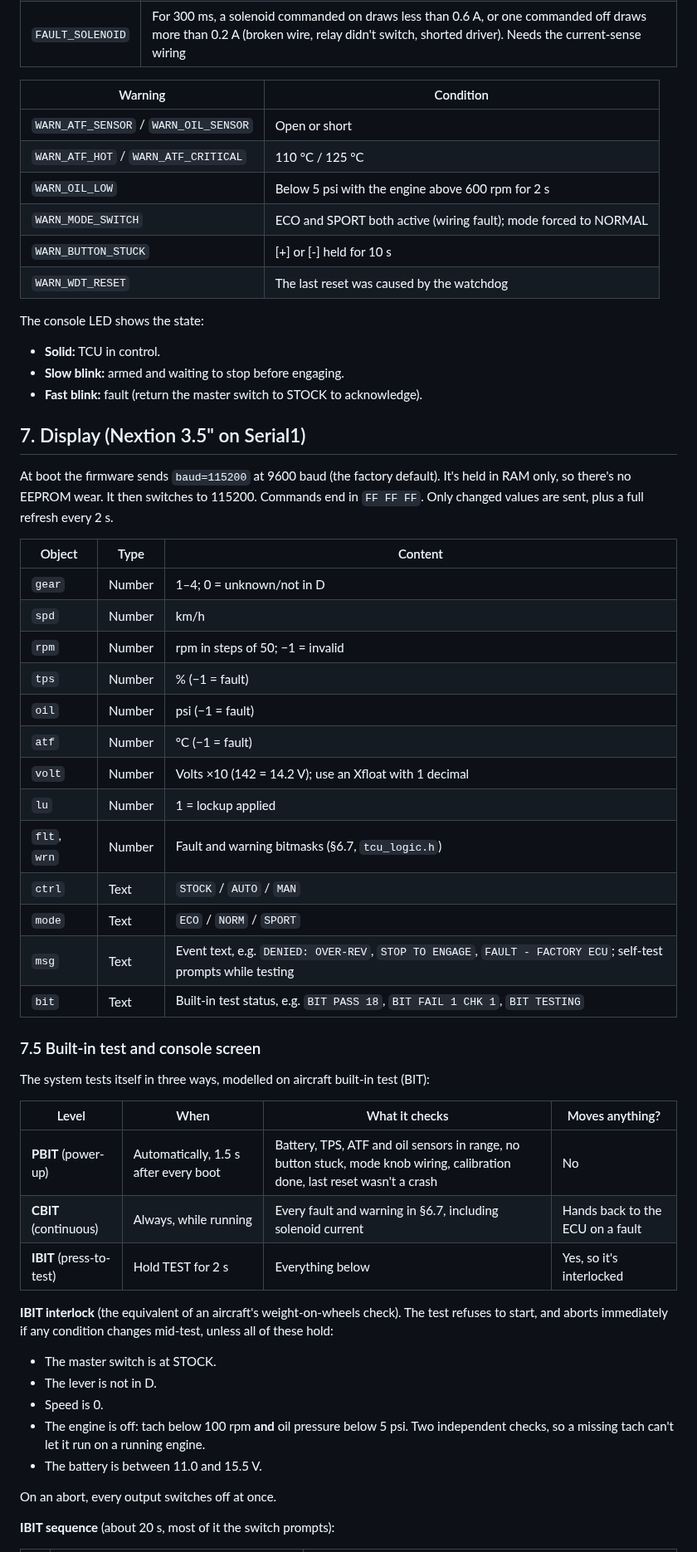
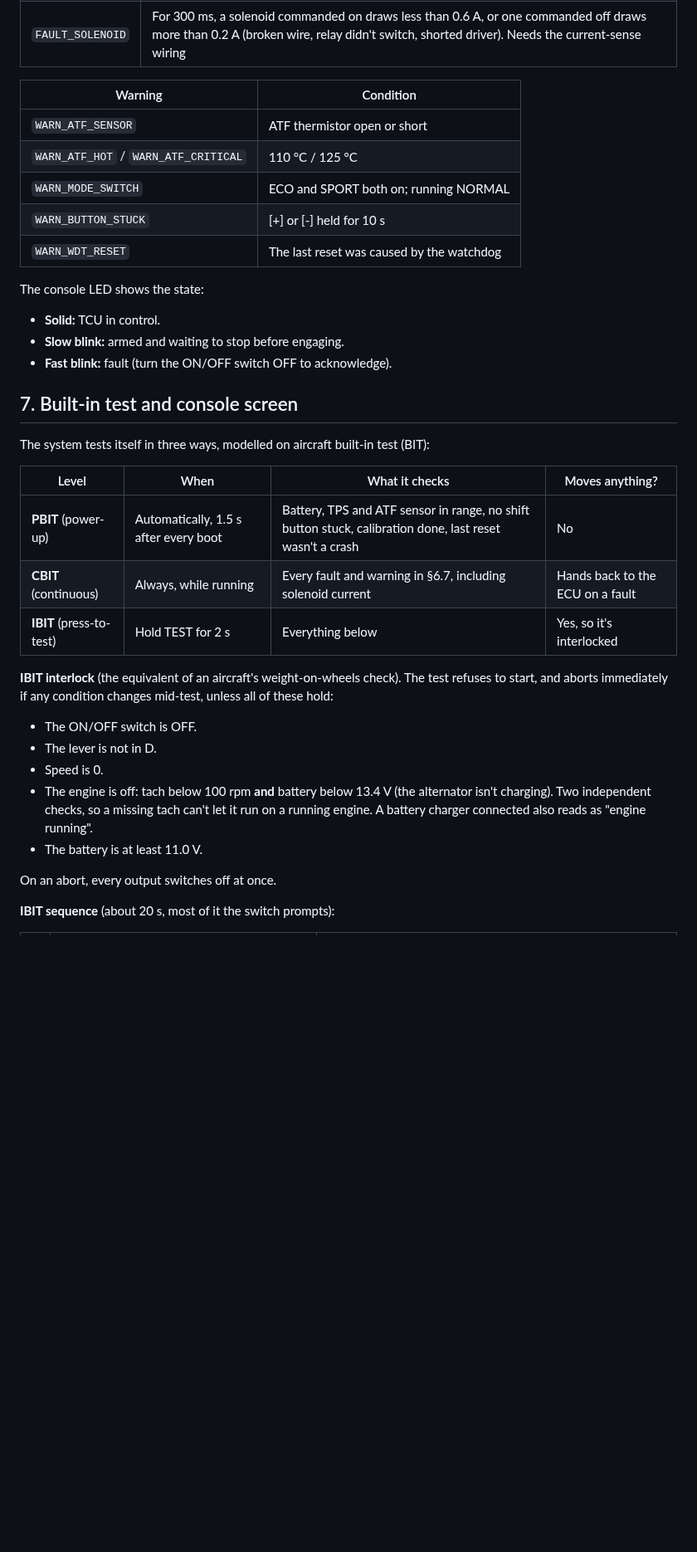
Before and after one commit to gamer927/rav4, a Markdown page: docs/02-revised-spec.md, the part around one of its changes. Shown at 83% size. GitHub-like rendering; blank space fills up the shorter version.

```diff
--- a/docs/02-revised-spec.md
+++ b/docs/02-revised-spec.md
@@ -331,57 +340,36 @@ SL is **released immediately** when any of these happens:
 
 | Warning | Condition |
 |---|---|
-| `WARN_ATF_SENSOR` / `WARN_OIL_SENSOR` | Open or short |
+| `WARN_ATF_SENSOR` | ATF thermistor open or short |
 | `WARN_ATF_HOT` / `WARN_ATF_CRITICAL` | 110 °C / 125 °C |
-| `WARN_OIL_LOW` | Below 5 psi with the engine above 600 rpm for 2 s |
-| `WARN_MODE_SWITCH` | ECO and SPORT both active (wiring fault); mode forced to NORMAL |
+| `WARN_MODE_SWITCH` | ECO and SPORT both on; running NORMAL |
 | `WARN_BUTTON_STUCK` | [+] or [-] held for 10 s |
 | `WARN_WDT_RESET` | The last reset was caused by the watchdog |
 
 The console LED shows the state:
 - **Solid:** TCU in control.
 - **Slow blink:** armed and waiting to stop before engaging.
-- **Fast blink:** fault (return the master switch to STOCK to acknowledge).
+- **Fast blink:** fault (turn the ON/OFF switch OFF to acknowledge).
 
-## 7. Display (Nextion 3.5" on Serial1)
-At boot the firmware sends `baud=115200` at 9600 baud (the factory default). It's held in RAM
-only, so there's no EEPROM wear. It then switches to 115200. Commands end in `FF FF FF`.
-Only changed values are sent, plus a full refresh every 2 s.
-
-| Object | Type | Content |
-|---|---|---|
-| `gear` | Number | 1–4; 0 = unknown/not in D |
-| `spd` | Number | km/h |
-| `rpm` | Number | rpm in steps of 50; −1 = invalid |
-| `tps` | Number | % (−1 = fault) |
-| `oil` | Number | psi (−1 = fault) |
-| `atf` | Number | °C (−1 = fault) |
-| `volt` | Number | Volts ×10 (142 = 14.2 V); use an Xfloat with 1 decimal |
-| `lu` | Number | 1 = lockup applied |
-| `flt`, `wrn` | Number | Fault and warning bitmasks (§6.7, `tcu_logic.h`) |
-| `ctrl` | Text | `STOCK` / `AUTO` / `MAN` |
-| `mode` | Text | `ECO` / `NORM` / `SPORT` |
-| `msg` | Text | Event text, e.g. `DENIED: OVER-REV`, `STOP TO ENGAGE`, `FAULT - FACTORY ECU`; self-test prompts while testing |
-| `bit` | Text | Built-in test status, e.g. `BIT PASS 18`, `BIT FAIL 1 CHK 1`, `BIT TESTING` |
-
-### 7.5 Built-in test and console screen
+## 7. Built-in test and console screen
 
 The system tests itself in three ways, modelled on aircraft built-in test (BIT):
 
 | Level | When | What it checks | Moves anything? |
 |---|---|---|---|
-| **PBIT** (power-up) | Automatically, 1.5 s after every boot | Battery, TPS, ATF and oil sensors in range, no button stuck, mode knob wiring, calibration done, last reset wasn't a crash | No |
+| **PBIT** (power-up) | Automatically, 1.5 s after every boot | Battery, TPS and ATF sensor in range, no shift button stuck, calibration done, last reset wasn't a crash | No |
 | **CBIT** (continuous) | Always, while running | Every fault and warning in §6.7, including solenoid current | Hands back to the ECU on a fault |
 | **IBIT** (press-to-test) | Hold TEST for 2 s | Everything below | Yes, so it's interlocked |
 
 **IBIT interlock** (the equivalent of an aircraft's weight-on-wheels check). The test refuses
 to start, and aborts immediately if any condition changes mid-test, unless all of these hold:
-- The master switch is at STOCK.
+- The ON/OFF switch is OFF.
 - The lever is not in D.
 - Speed is 0.
-- The engine is off: tach below 100 rpm **and** oil pressure below 5 psi. Two independent
-  checks, so a missing tach can't let it run on a running engine.
-- The battery is between 11.0 and 15.5 V.
+- The engine is off: tach below 100 rpm **and** battery below 13.4 V (the alternator isn't
+  charging). Two independent checks, so a missing tach can't let it run on a running engine.
+  A battery charger connected also reads as "engine running".
+- The battery is at least 11.0 V.
 
 On an abort, every output switches off at once.
 
```
Also changed, not shown: other parts of docs/02-revised-spec.md (+50 -41 lines), README.md (+11 -7 lines), docs/oled-screens.png, 8 other files.
